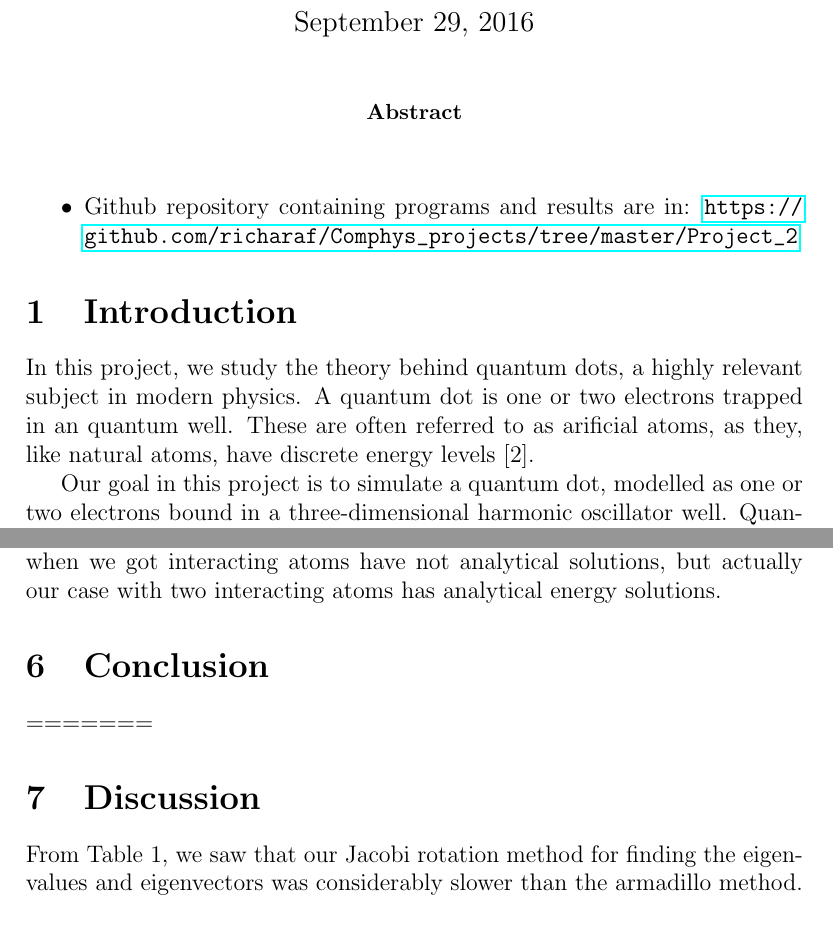
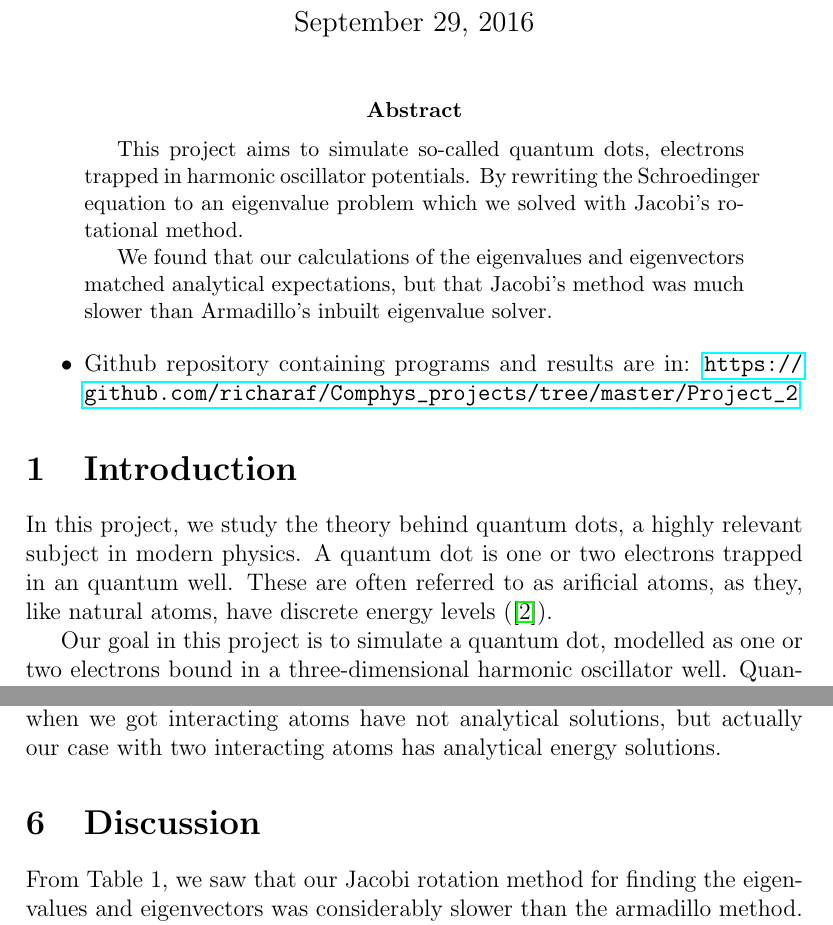
Before and after one commit to richaraf/Comphys_projects, a LaTeX paper (Project_2/Report_Project_2.tex): two parts of pages 1 and 14 of 16, joined at a grey line, cut so that both start at the same text. Compiled offline with pdfLaTeX.

Commit message:
abstract

```diff
--- a/Project_2/Report_Project_2.tex
+++ b/Project_2/Report_Project_2.tex
@@ -29,12 +29,15 @@
 \maketitle
 
 \begin{abstract}
+This project aims to simulate so-called quantum dots, electrons trapped in harmonic oscillator potentials. By rewriting the Schroedinger equation to an eigenvalue problem which we solved with Jacobi's rotational method.
+
+We found that our calculations of the eigenvalues and eigenvectors matched analytical expectations, but that Jacobi's method was much slower than Armadillo's inbuilt eigenvalue solver.
 \end{abstract}
 \begin{itemize}
 \item Github repository containing programs and results are in: \url{https://github.com/richaraf/Comphys_projects/tree/master/Project_2}
 \end{itemize}
 \section{Introduction}
-In this project, we study the theory behind quantum dots, a highly relevant subject in modern physics. A quantum dot is one or two electrons trapped in an quantum well. These are often referred to as arificial atoms, as they, like natural atoms, have discrete energy levels [2].
+In this project, we study the theory behind quantum dots, a highly relevant subject in modern physics. A quantum dot is one or two electrons trapped in an quantum well. These are often referred to as arificial atoms, as they, like natural atoms, have discrete energy levels (\cite{Nature}).
 
 Our goal in this project is to simulate a quantum dot, modelled as one or two electrons bound in a three-dimensional harmonic oscillator well. Quantum Mechanics tells us that we find the behaviour of these electrons by solving the radial equation with the harmonic oscillator potential, $V(r) = \frac{1}{2}m^2\omega^2r^2$:
 
@@ -349,8 +352,7 @@ Table 5: The exact analytical eigenvalues for the interacting electron case, com
 \subsection{Benchmarks}
 The benchmarks when we
 We also have done some benchmarks where we are comparing our numerical results with analytical solutions. Many problems when we got interacting atoms have not analytical solutions, but actually our case with two interacting atoms has analytical energy solutions.
-\section{Conclusion}
-=======
+
 \section{Discussion}
 From Table 1, we saw that our Jacobi rotation method for finding the eigenvalues and eigenvectors was considerably slower than the armadillo method. In fact as the size of the matrix increases the Jacobi method slows down much faster than armadillo, which would suggest that the number of floating point operations in the Jacobi method is of a higher order than that of the armadillo method.
 
```
